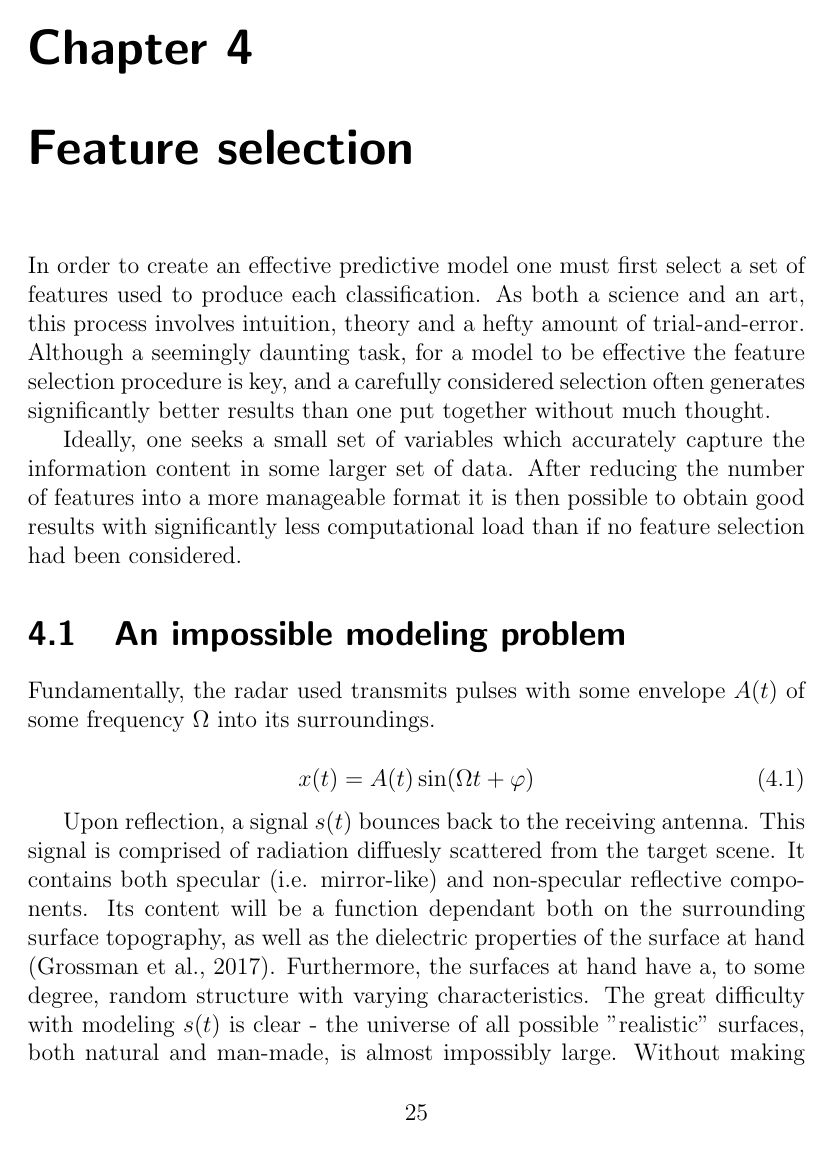
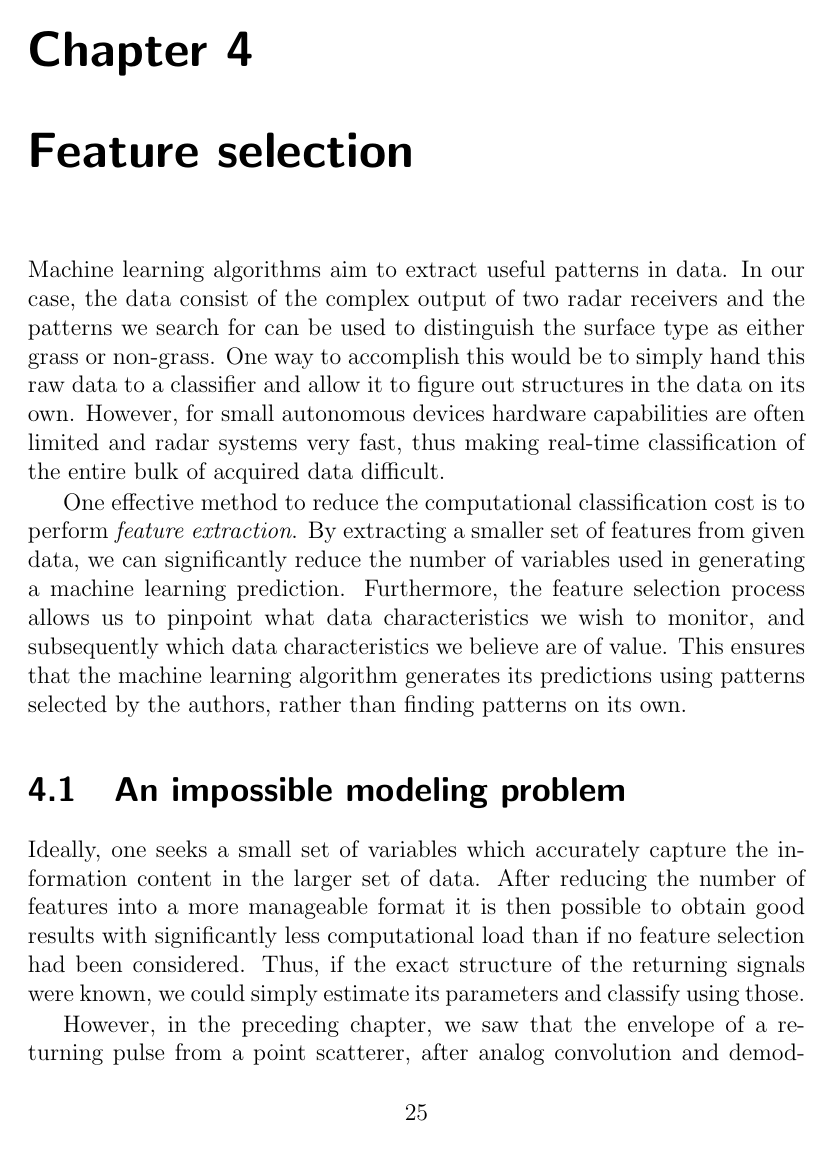
Before and after one commit to Gastonholmen/exjobb, a LaTeX thesis (main.tex, which reads feature_selection.tex): page 35 of 80. Compiled offline with pdfLaTeX.

Commit message:
reading feature selection

```diff
--- a/feature_selection.tex
+++ b/feature_selection.tex
@@ -1,16 +1,15 @@
 \chapter{Feature selection}
 
-In order to create an effective predictive model one must first select a set of features used to produce each classification. As both a science and an art, this process involves intuition, theory and a hefty amount of trial-and-error. Although a seemingly daunting task, for a model to be effective the feature selection procedure is key, and a carefully considered selection often generates significantly better results than one put together without much thought.
 
-Ideally, one seeks a small set of variables which accurately capture the information content in some larger set of data. After reducing the number of features into a more manageable format it is then possible to obtain good results with significantly less computational load than if no feature selection had been considered.
-%Furthermore, the feature selection process allows us to pinpoint what data characteristics we wish to monitor, and subsequently which data characteristics we can disregard.
+Machine learning algorithms aim to extract useful patterns in data. In our case, the data consist of the complex output of two radar receivers and the patterns we search for can be used to distinguish the surface type as either grass or non-grass. One way to accomplish this would be to simply hand this raw data to a classifier and allow it to figure out structures in the data on its own. However, for small autonomous devices hardware capabilities are often limited and radar systems very fast, thus making real-time classification of the entire bulk of acquired data difficult.
+
+One effective method to reduce the computational classification cost is to perform \emph{feature extraction}. By extracting a smaller set of features from given data, we can significantly reduce the number of variables used in generating a machine learning prediction. Furthermore, the feature selection process allows us to pinpoint what data characteristics we wish to monitor, and subsequently which data characteristics we believe are of value. This ensures that the machine learning algorithm generates its predictions using patterns selected by the authors, rather than finding patterns on its own.
+
+% Maybe change a bit...
 
 \section{An impossible modeling problem}
 
-Fundamentally, the radar used transmits pulses with some envelope $A(t)$ of some frequency $\Omega$ into its surroundings.
+Ideally, one seeks a small set of variables which accurately capture the information content in the larger set of data. After reducing the number of features into a more manageable format it is then possible to obtain good results with significantly less computational load than if no feature selection had been considered. Thus, if the exact structure of the returning signals were known, we could simply estimate its parameters and classify using those.
 
-\begin{equation}
-	x(t) = A(t)\sin(\Omega t + \varphi)
-\end{equation}
+However, in the preceding chapter, we saw that the envelope of a returning pulse from a point scatterer, after analog convolution and demodulation, has a width of roughly twice the pulse length, which corresponds to $2\times50\times 10^{-15}\text{ [s]}\times c \text{ [m/s]}= 3$ cm with the pulse length in table \ref{tab:sensor_settings}. If the target is a surface, the returning signal is comprised of radiation diffusely scattered containing both specular and non-specular components. The content of the signal will be a function dependent both on the surrounding surface topography, as well as the dielectric properties of the surface at hand \citep{grossman_popovic_chamberlin_gordon_novotny_2017}. The great difficulty in modeling this returning signal is clear - the universe of all possible "realistic" surfaces, both natural and man-made, is almost impossibly large. Instead of modeling the returning signal exactly, we instead extract \emph{reasonable} features that \emph{should} capture the signal structure based on the results from chapter 2.
 
-Upon reflection, a signal $s(t)$ bounces back to the receiving antenna. This signal is comprised of radiation diffuesly scattered from the target scene. It contains both specular (i.e. mirror-like) and non-specular reflective components. Its content will be a function dependant both on the surrounding surface topography, as well as the dielectric properties of the surface at hand \citep{grossman_popovic_chamberlin_gordon_novotny_2017}. Furthermore, the surfaces at hand have a, to some degree, random structure with varying characteristics. The great difficulty with modeling $s(t)$ is clear - the universe of all possible "realistic" surfaces, both natural and man-made, is almost impossibly large. Without making significant assumptions with regards to surface roughness or dielectric properties, there is no general model of $s(t)$ we can make use of. Instead, we have to come up with a set of \emph{reasonable} features that \emph{should} capture the signal structure. These features will not be based on any specific signal model, but instad rely on the returning signals having stable structure over brief periods of time. Hence our task is to find \emph{defining characteristics} from a given surface using the sequence of one dimensional data obtained from a radar sensor.
```
Also changed, not shown: preprocessing.tex (+1 -1 lines), feature_selection.tex (18 more changed lines).
